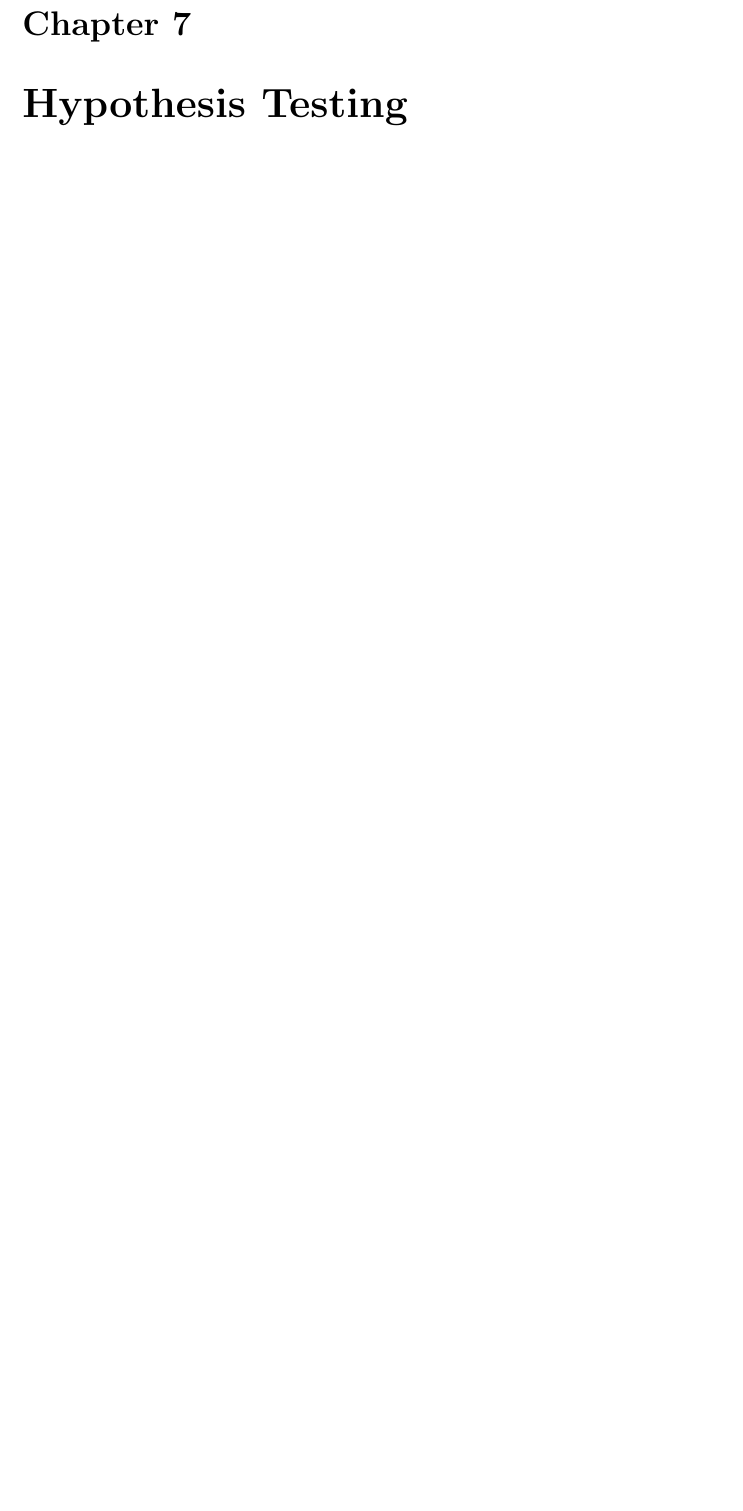
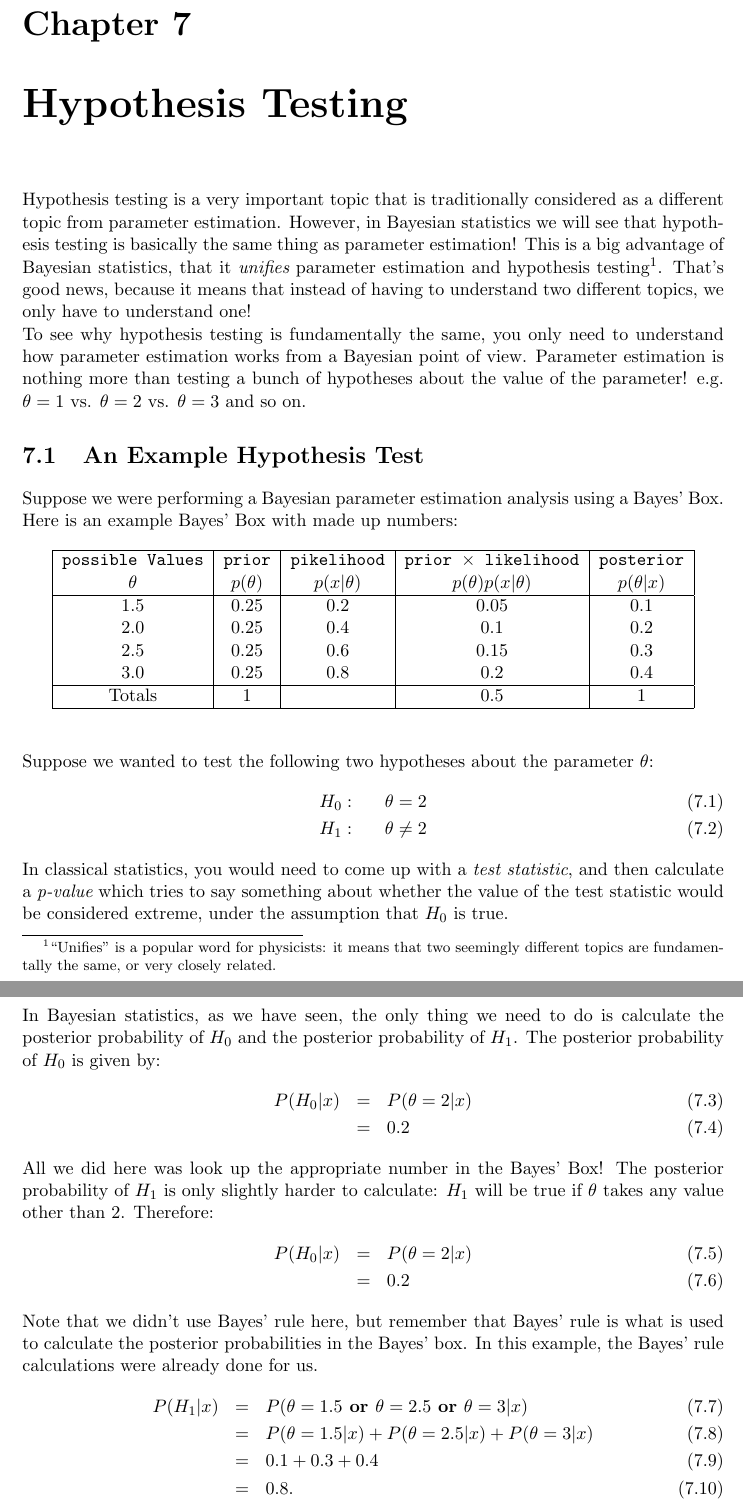
Before and after one commit to eggplantbren/STATS331, a LaTeX thesis (main.tex, which reads hypothesis_testing.tex): part of page 23 of 33 before the commit and two parts of pages 23 and 24 of 34 after it, the two joined at a grey line, cut so that both start at the same text, the shorter picture padded with empty space. Compiled offline with pdfLaTeX.

Commit message:
Some writing on hypothesis testing

```diff
--- a/hypothesis_testing.tex
+++ b/hypothesis_testing.tex
@@ -1 +1,71 @@
 \chapter{Hypothesis Testing}
+Hypothesis testing is a very important topic that is traditionally considered
+as a different topic from parameter estimation. However, in Bayesian statistics
+we will see that hypothesis testing is basically the same thing as parameter
+estimation! This is a big advantage of Bayesian statistics, that it {\it unifies}
+parameter estimation and hypothesis
+testing\footnote{``Unifies'' is a popular word for physicists: it means that
+two seemingly different topics are fundamentally the same, or very closely
+related.}. That's good news, because it means that instead of having to
+understand two different topics, we only have to understand one!
+
+To see why hypothesis testing is fundamentally the same, you only need to
+understand how parameter estimation works from a Bayesian point of view.
+Parameter estimation is nothing more than testing a bunch of hypotheses about
+the value of the parameter! e.g. $\theta=1$ vs. $\theta=2$ vs. $\theta=3$ and
+so on.
+
+\section{An Example Hypothesis Test}
+Suppose we were performing a Bayesian parameter estimation analysis using a
+Bayes' Box. Here is an example Bayes' Box with made up numbers:
+
+\begin{table}[h!]
+\begin{center}
+\begin{tabular}{|c|c|c|c|c|}
+\hline
+\tt{possible Values} & \tt{prior} & \tt{pikelihood} & \tt{prior} $\times$ \tt{likelihood} & \tt{posterior}\\
+$\theta$ & $p(\theta)$ & $p(x|\theta)$ & $p(\theta)p(x|\theta)$ & $p(\theta|x)$\\
+\hline
+1.5 & 0.25 & 0.2 & 0.05 & 0.1\\
+2.0 & 0.25 & 0.4 & 0.1 & 0.2\\
+2.5 & 0.25 & 0.6 & 0.15 & 0.3\\
+3.0 & 0.25 & 0.8 & 0.2 & 0.4\\
+\hline
+Totals & 1 & & 0.5 & 1\\
+\hline
+\end{tabular}
+\end{center}
+\end{table}
+Suppose we wanted to test the following two hypotheses about the parameter $\theta$:
+\begin{eqnarray}
+H_0: && \theta = 2\\
+H_1: && \theta \neq 2
+\end{eqnarray}
+In classical statistics, you would need to come up with a {\it test statistic},
+and then calculate a {\it p-value} which tries to say something about whether
+the value of the test statistic would be considered extreme, under the
+assumption that $H_0$ is true.
+
+In Bayesian statistics, as we have seen, the only thing we need to do is calculate
+the posterior probability of $H_0$ and the posterior probability of $H_1$.
+The posterior probability of $H_0$ is given by:
+\begin{eqnarray}
+P(H_0|x) &=& P(\theta = 2|x)\\
+&=& 0.2
+\end{eqnarray}
+All we did here was look up the appropriate number in the Bayes' Box! The
+posterior probability of $H_1$ is only slightly harder to calculate: $H_1$ will
+be true if $\theta$ takes any value other than 2. Therefore:
+\begin{eqnarray}
+P(H_0|x) &=& P(\theta = 2|x)\\
+&=& 0.2
+\end{eqnarray}
+Note that we didn't use Bayes' rule here, but remember that Bayes' rule is
+what is used to calculate the posterior probabilities in the Bayes' box. In this
+example, the Bayes' rule calculations were already done for us.
+\begin{eqnarray}
+P(H_1|x) &=& P(\theta = 1.5 \textbf{ or } \theta = 2.5 \textbf{ or } \theta = 3|x)\\
+&=& P(\theta = 1.5|x) + P(\theta = 2.5|x) + P(\theta = 3|x)\\
+&=& 0.1 + 0.3 + 0.4\\
+&=& 0.8.
+\end{eqnarray}
```
Also changed, not shown: hypothesis_testing.tex (6 more changed lines).
